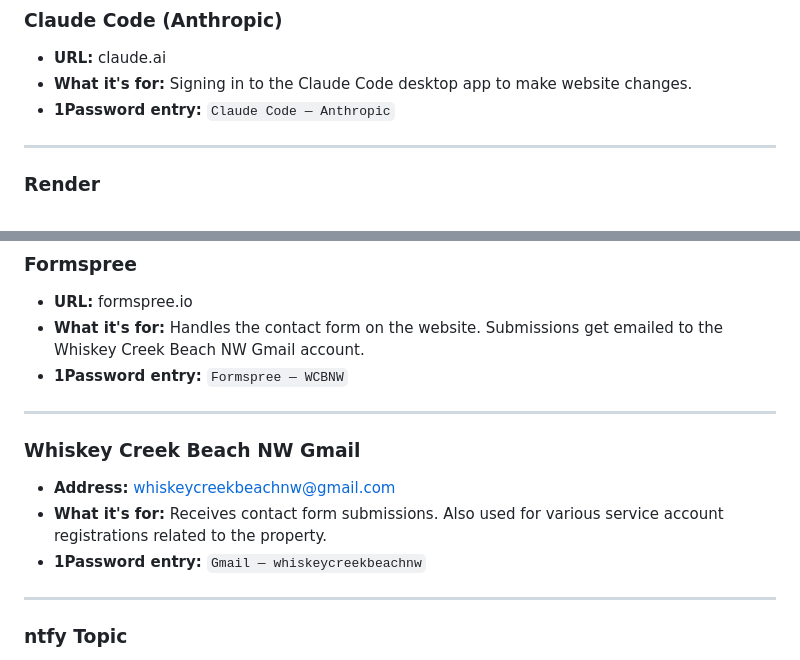
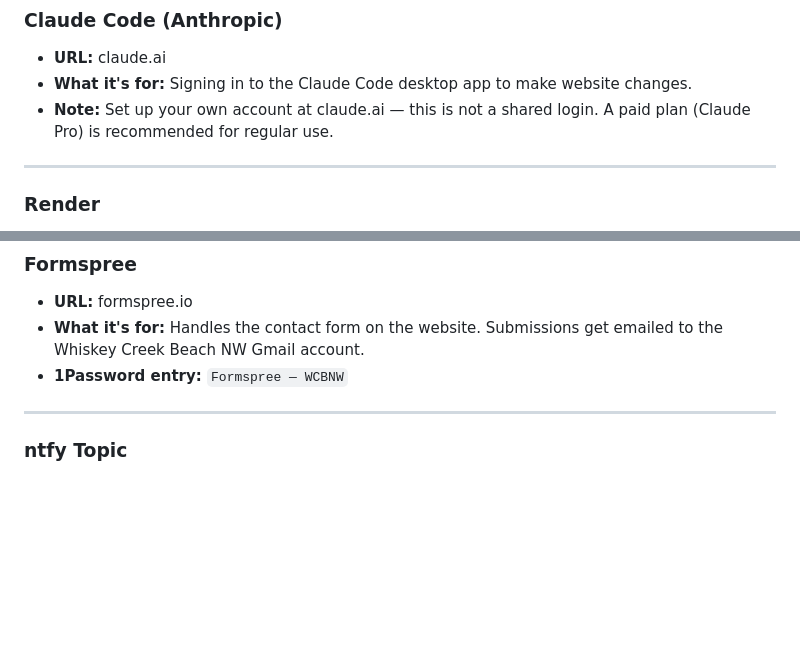
Before and after one commit to yerfttam/WCBNW, a Markdown page: HANDOFF.md, 2 parts joined by grey strips. GitHub-like rendering; blank space fills up the shorter version.

Commit message:
v2.1.0 docs: Claude Code is personal account; remove Gmail from 1Password section
Co-Authored-By: Claude Sonnet 4.6 <noreply@anthropic.com>

```diff
--- a/HANDOFF.md
+++ b/HANDOFF.md
@@ -310,7 +310,8 @@ The following accounts are stored there:
 ### Claude Code (Anthropic)
 - **URL:** claude.ai
 - **What it's for:** Signing in to the Claude Code desktop app to make website changes.
-- **1Password entry:** `Claude Code — Anthropic`
+- **Note:** Set up your own account at claude.ai — this is not a shared login.
+  A paid plan (Claude Pro) is recommended for regular use.
 
 ---
 
@@ -343,14 +344,6 @@ The following accounts are stored there:
 - **What it's for:** Handles the contact form on the website. Submissions get emailed
   to the Whiskey Creek Beach NW Gmail account.
 - **1Password entry:** `Formspree — WCBNW`
-
----
-
-### Whiskey Creek Beach NW Gmail
-- **Address:** whiskeycreekbeachnw@gmail.com
-- **What it's for:** Receives contact form submissions. Also used for various service
-  account registrations related to the property.
-- **1Password entry:** `Gmail — whiskeycreekbeachnw`
 
 ---
 
```
